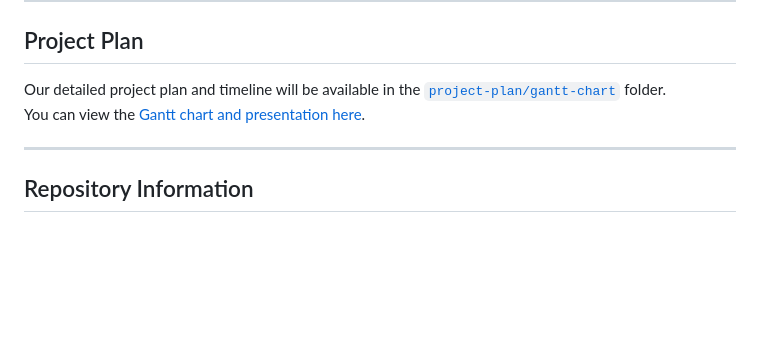
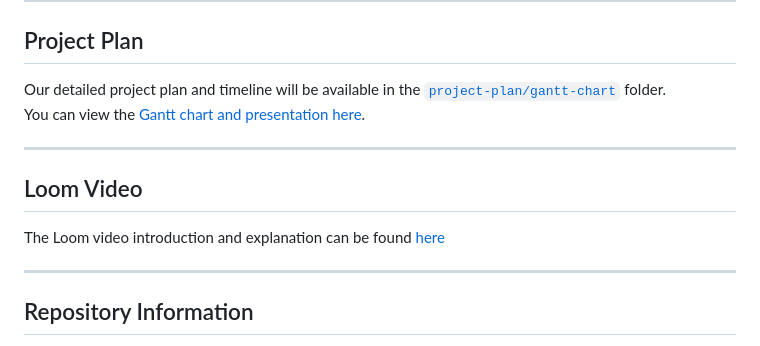
Before and after one commit to Krogers48/swe-3313-fall-2025-team-12, a Markdown page: README.md, the part around the change. GitHub-like rendering; blank space fills up the shorter version.

Commit message:
loom video

```diff
--- a/README.md
+++ b/README.md
@@ -77,6 +77,12 @@ You can view the [Gantt chart and presentation here](./project-plan/README.md).
 
 ---
 
+## Loom Video
+
+The Loom video introduction and explanation can be found [here](PLACE-LINK-TO-LOOM-VIDEO-HERE)
+
+---
+
 ## Repository Information
 
 **Repository Name:** [`swe-3313-fall-2025-team-12`](https://github.com/Krogers48/swe-3313-fall-2025-team-12)
```
